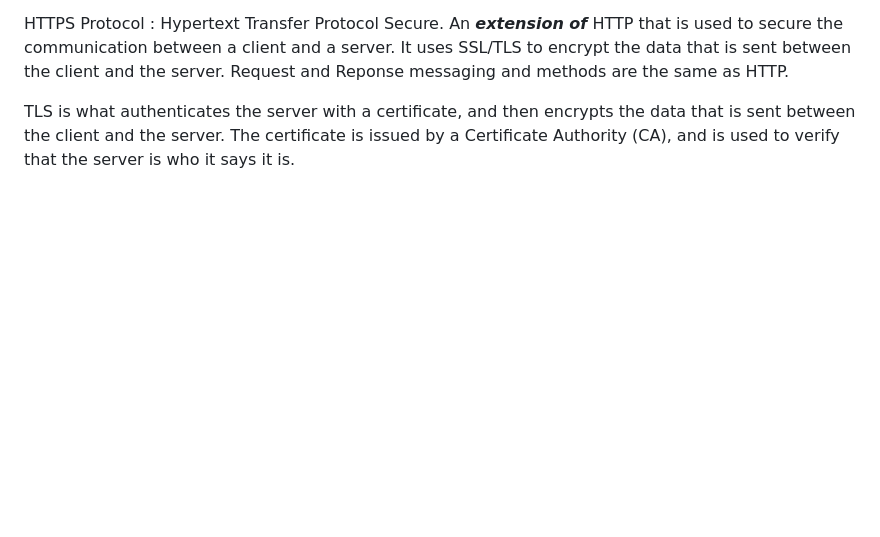
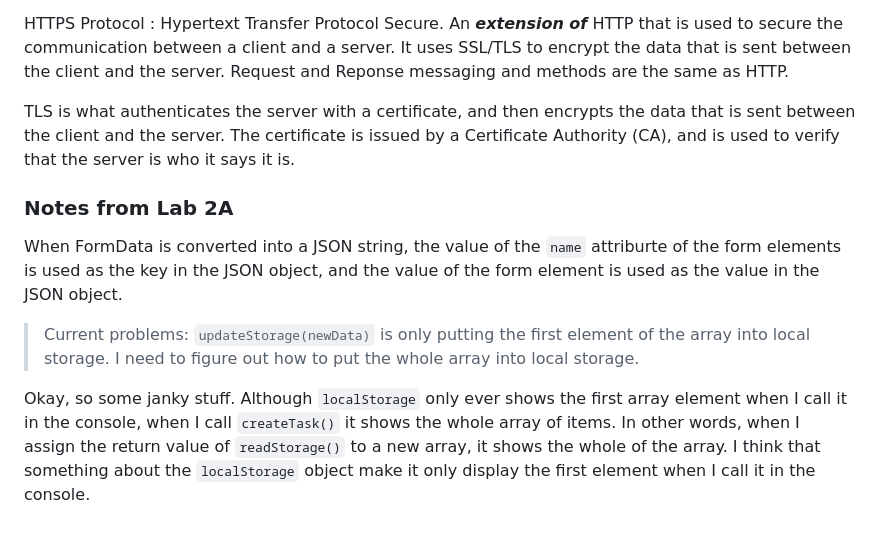
Before and after one commit to Jtoosh/itc210, a Markdown page: notes.md, the part around the change. GitHub-like rendering; blank space fills up the shorter version.

Commit message:
Update lab-2a-jtoosh and notes.md with some lab notes

```diff
--- a/notes.md
+++ b/notes.md
@@ -431,3 +431,11 @@ HTTPS Protocol
 : Hypertext Transfer Protocol Secure. An ***extension of*** HTTP that is used to secure the communication between a client and a server. It uses SSL/TLS to encrypt the data that is sent between the client and the server. Request and Reponse messaging and methods are the same as HTTP.
 
 TLS is what authenticates the server with a certificate, and then encrypts the data that is sent between the client and the server. The certificate is issued by a Certificate Authority (CA), and is used to verify that the server is who it says it is.
+
+### Notes from Lab 2A
+
+When FormData is converted into a JSON string, the value of the `name` attriburte of the form elements is used as the key in the JSON object, and the value of the form element is used as the value in the JSON object.
+
+>Current problems: `updateStorage(newData)` is only putting the first element of the array into local storage. I need to figure out how to put the whole array into local storage.
+
+Okay, so some janky stuff. Although `localStorage` only ever shows the first array element when I call it in the console, when I call `createTask()` it shows the whole array of items. In other words, when I assign the return value of `readStorage()` to a new array, it shows the whole of the array. I think that something about the `localStorage` object make it only display the first element when I call it in the console.
```
